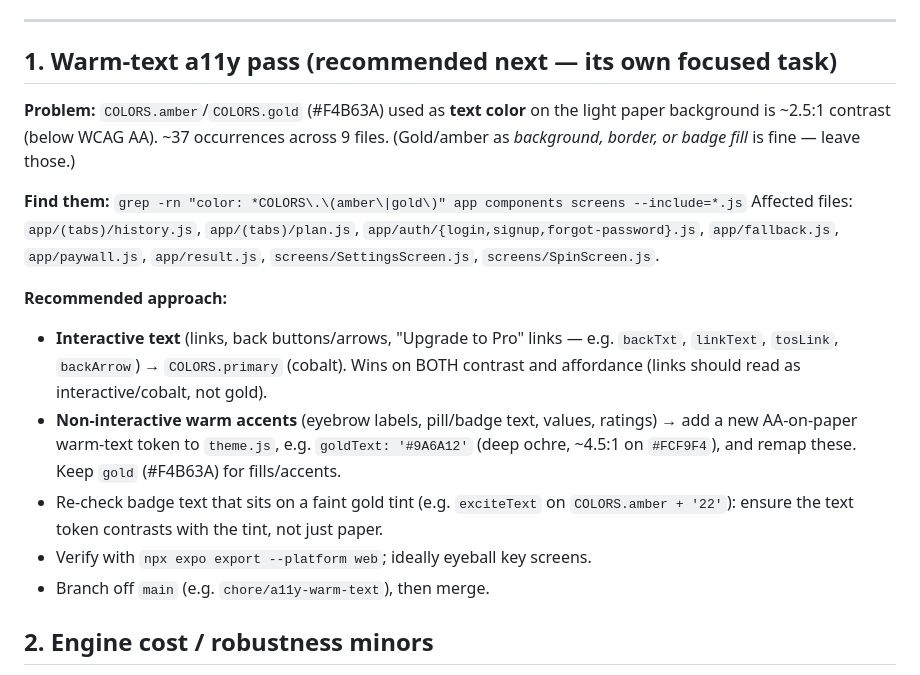
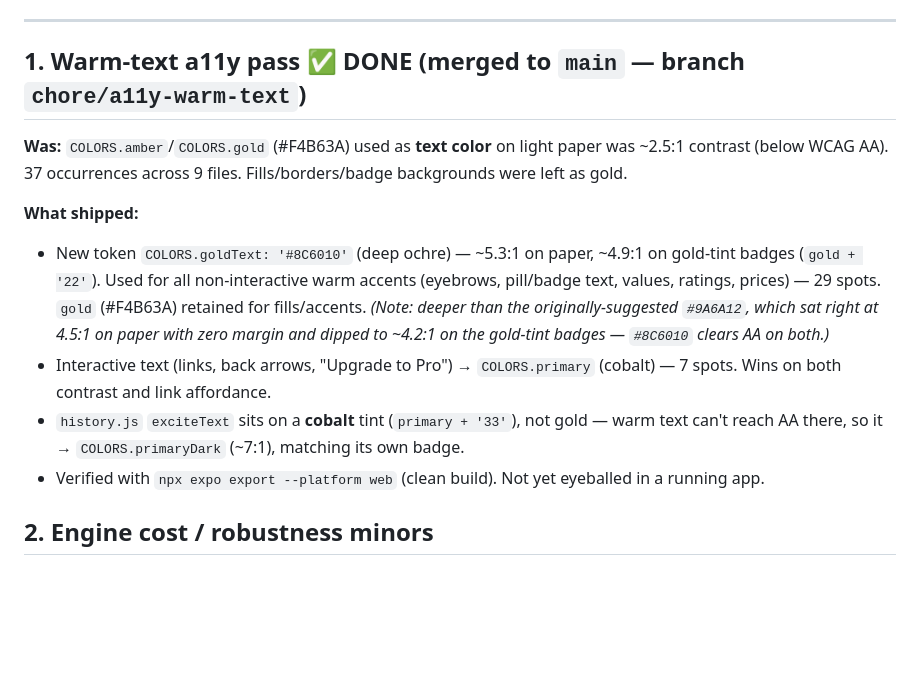
Before and after one commit to webgenerations77/decide, a Markdown page: docs/superpowers/BACKLOG.md, the part around the change. Drawn GitHub-style; blank space fills up the shorter version.

Commit message:
docs: mark backlog item #1 (warm-text a11y pass) done
Co-Authored-By: Claude Opus 4.8 (1M context) <noreply@anthropic.com>

```diff
--- a/docs/superpowers/BACKLOG.md
+++ b/docs/superpowers/BACKLOG.md
@@ -16,26 +16,22 @@ is `constants/theme.js`; brand system is documented in `CLAUDE.md` (## Brand & T
 
 ---
 
-## 1. Warm-text a11y pass  (recommended next — its own focused task)
-**Problem:** `COLORS.amber`/`COLORS.gold` (#F4B63A) used as **text color** on the light paper
-background is ~2.5:1 contrast (below WCAG AA). ~37 occurrences across 9 files. (Gold/amber as
-*background, border, or badge fill* is fine — leave those.)
+## 1. Warm-text a11y pass  ✅ DONE (merged to `main` — branch `chore/a11y-warm-text`)
+**Was:** `COLORS.amber`/`COLORS.gold` (#F4B63A) used as **text color** on light paper was
+~2.5:1 contrast (below WCAG AA). 37 occurrences across 9 files. Fills/borders/badge backgrounds
+were left as gold.
 
-**Find them:** `grep -rn "color: *COLORS\.\(amber\|gold\)" app components screens --include=*.js`
-Affected files: `app/(tabs)/history.js`, `app/(tabs)/plan.js`, `app/auth/{login,signup,forgot-password}.js`,
-`app/fallback.js`, `app/paywall.js`, `app/result.js`, `screens/SettingsScreen.js`, `screens/SpinScreen.js`.
-
-**Recommended approach:**
-- **Interactive text** (links, back buttons/arrows, "Upgrade to Pro" links — e.g. `backTxt`,
-  `linkText`, `tosLink`, `backArrow`) → `COLORS.primary` (cobalt). Wins on BOTH contrast and
-  affordance (links should read as interactive/cobalt, not gold).
-- **Non-interactive warm accents** (eyebrow labels, pill/badge text, values, ratings) → add a new
-  AA-on-paper warm-text token to `theme.js`, e.g. `goldText: '#9A6A12'` (deep ochre, ~4.5:1 on
-  `#FCF9F4`), and remap these. Keep `gold` (#F4B63A) for fills/accents.
-- Re-check badge text that sits on a faint gold tint (e.g. `exciteText` on `COLORS.amber + '22'`):
-  ensure the text token contrasts with the tint, not just paper.
-- Verify with `npx expo export --platform web`; ideally eyeball key screens.
-- Branch off `main` (e.g. `chore/a11y-warm-text`), then merge.
+**What shipped:**
+- New token `COLORS.goldText: '#8C6010'` (deep ochre) — ~5.3:1 on paper, ~4.9:1 on gold-tint
+  badges (`gold + '22'`). Used for all non-interactive warm accents (eyebrows, pill/badge text,
+  values, ratings, prices) — 29 spots. `gold` (#F4B63A) retained for fills/accents.
+  *(Note: deeper than the originally-suggested `#9A6A12`, which sat right at 4.5:1 on paper with
+  zero margin and dipped to ~4.2:1 on the gold-tint badges — `#8C6010` clears AA on both.)*
+- Interactive text (links, back arrows, "Upgrade to Pro") → `COLORS.primary` (cobalt) — 7 spots.
+  Wins on both contrast and link affordance.
+- `history.js` `exciteText` sits on a **cobalt** tint (`primary + '33'`), not gold — warm text
+  can't reach AA there, so it → `COLORS.primaryDark` (~7:1), matching its own badge.
+- Verified with `npx expo export --platform web` (clean build). Not yet eyeballed in a running app.
 
 ## 2. Engine cost / robustness minors
 - `api/smart/discovery.js` — module cache `Map` has no eviction (unbounded growth in a
```
